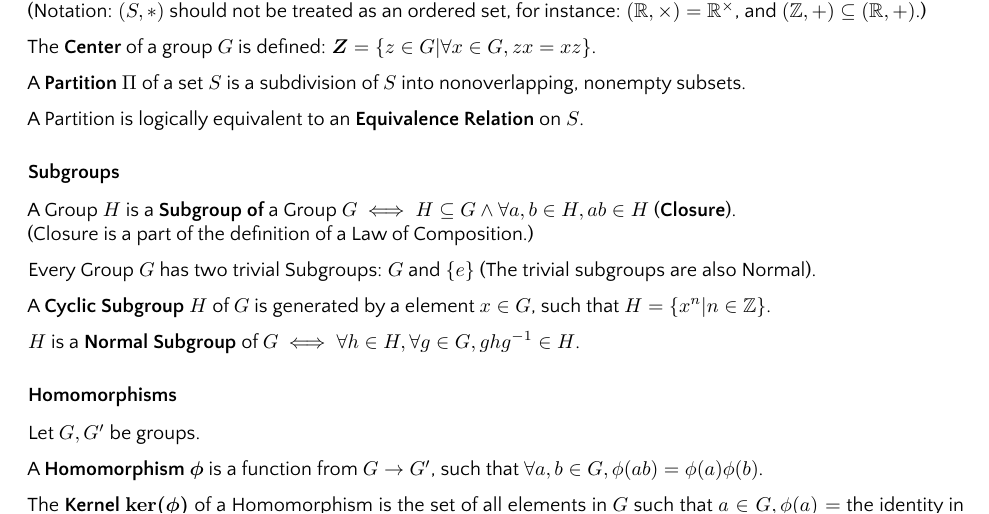
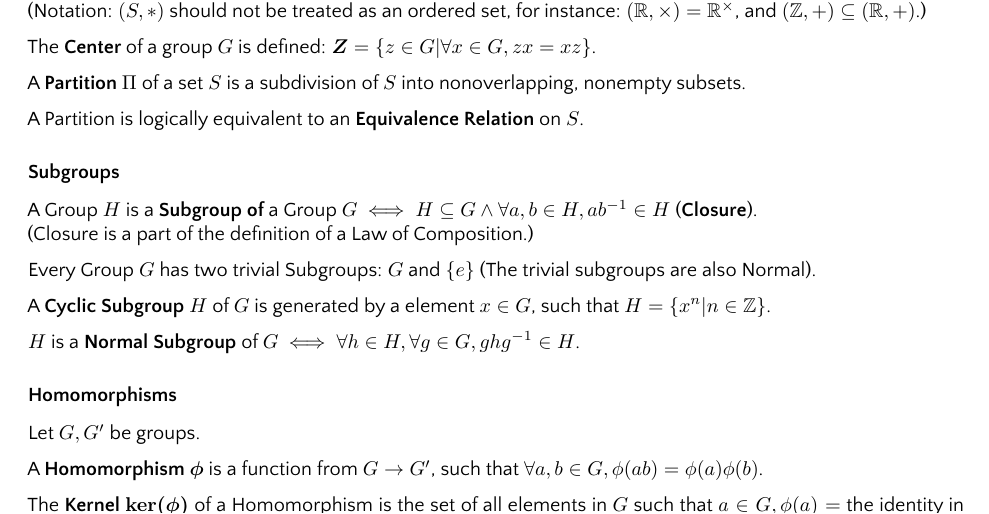
Before and after one commit to yifeng-pan/notes, a LaTeX thesis (src/main.tex, which reads src/sections/algebra/groups.tex): part of page 2 of 24, cut so that both start at the same text. The pictures show the PDF file src/main.pdf that the author committed with the source.

Commit message:
Fixed typo.

```diff
--- a/src/sections/algebra/groups.tex
+++ b/src/sections/algebra/groups.tex
@@ -46,7 +46,7 @@ A Partition is logically equivalent to an \textbf{Equivalence Relation} on $S$.
 
 \subsection{Subgroups}
     A Group $H$ is a \textbf{Subgroup of} a Group $G$
-    $\iff H \subseteq G \land \lall a,b \in H, ab \in H$ (\textbf{Closure}). \\
+    $\iff H \subseteq G \land \lall a,b \in H, ab^{-1} \in H$ (\textbf{Closure}). \\
     (Closure is a part of the definition of a Law of Composition.)
 
     Every Group $G$ has two trivial Subgroups: $G$ and $\set{e}$ (The trivial subgroups are also Normal).
```
Also changed, not shown: src/main.pdf.
